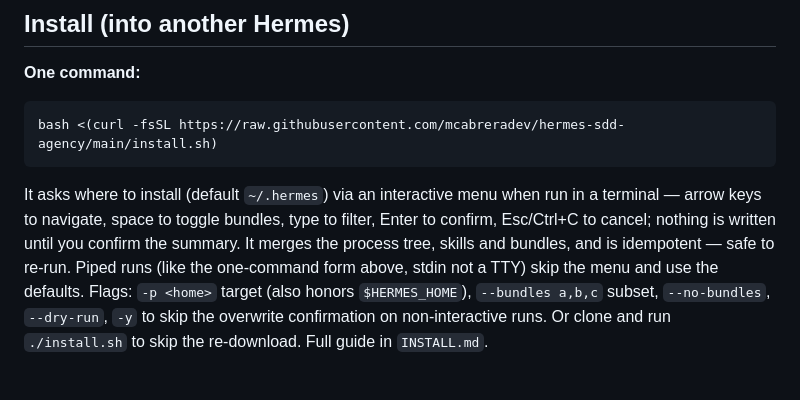
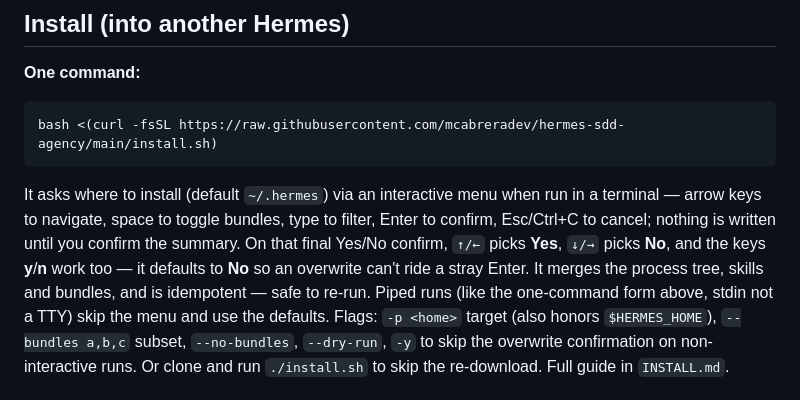
Before and after one commit to mcabreradev/hermes-sdd-agency, a Markdown page: README.md, the part around the change. Drawn GitHub-style.

```diff
--- a/README.md
+++ b/README.md
@@ -65,7 +65,9 @@ bash <(curl -fsSL https://raw.githubusercontent.com/mcabreradev/hermes-sdd-agenc
 It asks where to install (default `~/.hermes`) via an interactive menu when
 run in a terminal — arrow keys to navigate, space to toggle bundles, type to
 filter, Enter to confirm, Esc/Ctrl+C to cancel; nothing is written until you
-confirm the summary. It merges the process tree, skills and
+confirm the summary. On that final Yes/No confirm, `↑/←` picks **Yes**, `↓/→`
+picks **No**, and the keys **y**/**n** work too — it defaults to **No** so an
+overwrite can't ride a stray Enter. It merges the process tree, skills and
 bundles, and is idempotent — safe to re-run. Piped runs (like the one-command
 form above, stdin not a TTY) skip the menu and use the defaults. Flags:
 `-p <home>` target (also honors
```
Also changed, not shown: INSTALL.md (+5 -3 lines).
